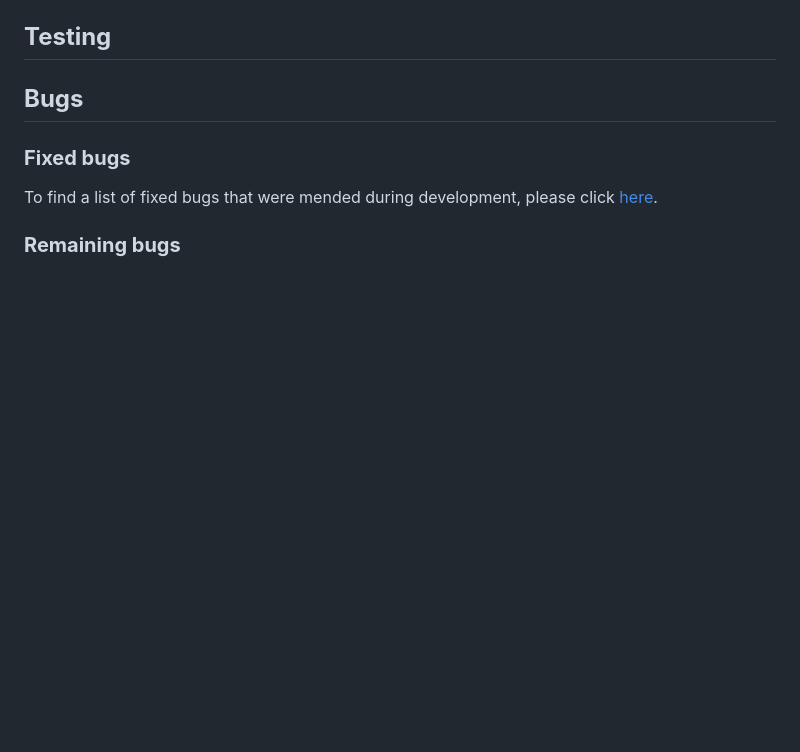
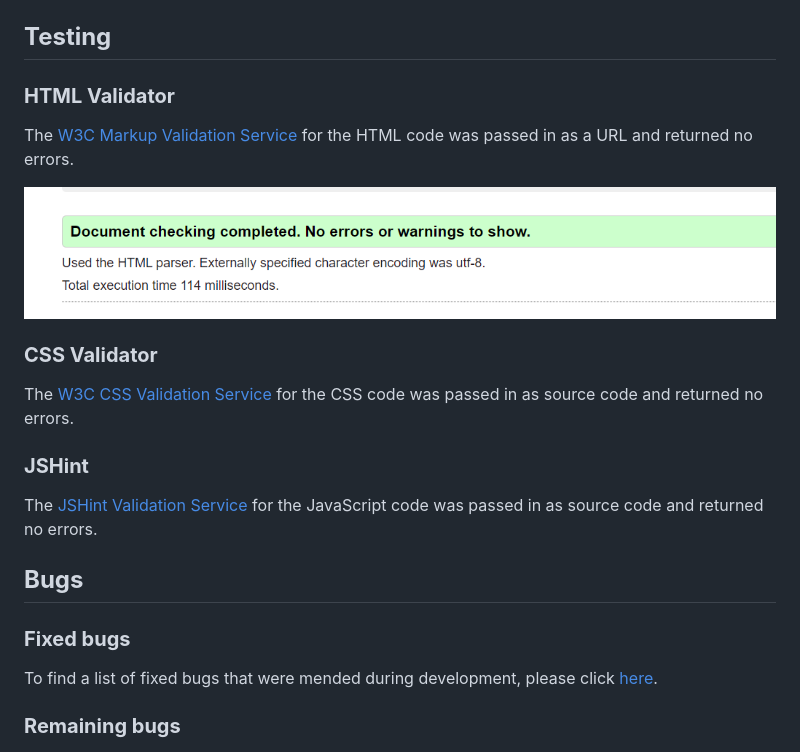
Before and after one commit to amylour/star_wars_hackathon, a Markdown page: README.md, the part around the change printed below. Rendered like a GitHub page; pictures changed too: documentation/validation_results/HTML validation results.png (added); blank space fills up the shorter version.

Commit message:
Readme: Validators section

```diff
--- a/README.md
+++ b/README.md
@@ -237,5 +235,19 @@ This win screen reveals when the game overs. In this screen a button is added an
 
 ## **Testing**
+
+### **HTML Validator**
+
+The [W3C Markup Validation Service](https://validator.w3.org/) for the HTML code was passed in as a URL and returned no errors.
+
+![html-validator-results](./documentation/validation_results/HTML%20validation%20results.png)
+
+### **CSS Validator**
+
+The [W3C CSS Validation Service](https://jigsaw.w3.org/css-validator/) for the CSS code was passed in as source code and returned no errors.
+
+### **JSHint**
+
+The [JSHint Validation Service](https://jshint.com/) for the JavaScript code was passed in as source code and returned no errors.
 
 ## **Bugs**
 
```
Also changed, not shown: other parts of README.md (+0 -2 lines), documentation/validation_results/CSS validator results.png (added).
